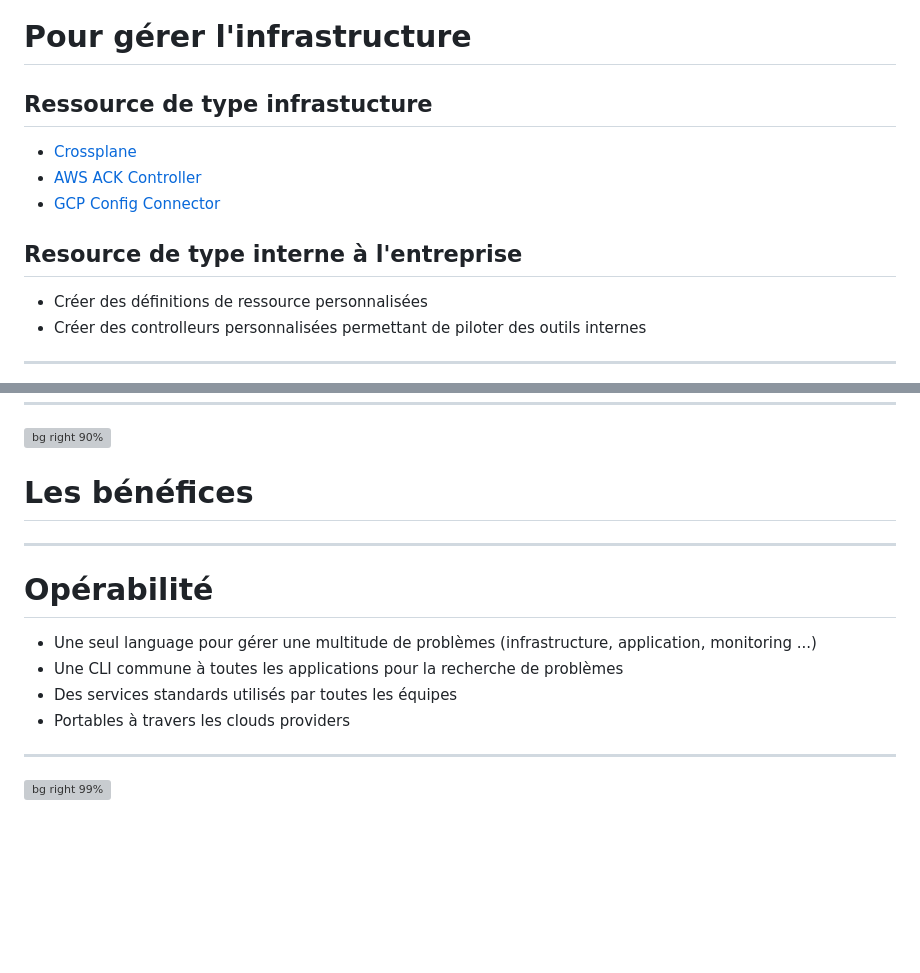
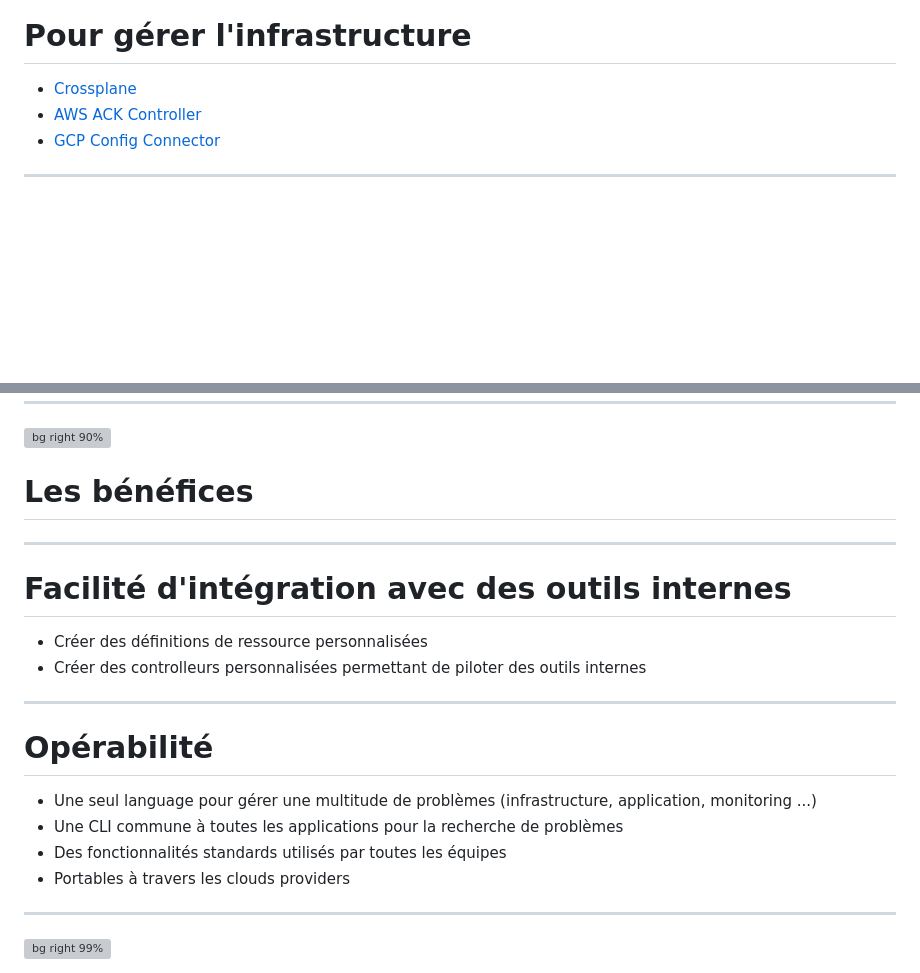
Before and after one commit to ojacques/presentations, a Markdown page: snowcamp_2023/README.md, 2 parts joined by grey strips. Drawn GitHub-style; blank space fills up the shorter version; grey boxes are pictures that could not be loaded.

```diff
--- a/snowcamp_2023/README.md
+++ b/snowcamp_2023/README.md
@@ -342,17 +344,9 @@ Présentation de l'écosystème qui fait de k8s un outil de choix pour réaliser
 
 # Pour gérer l'infrastructure
 
-## Ressource de type infrastucture
-
 - [Crossplane](https://www.crossplane.io/)
 - [AWS ACK Controller](https://aws.amazon.com/fr/blogs/containers/aws-controllers-for-kubernetes-ack/)
 - [GCP Config Connector](https://cloud.google.com/config-connector/docs/overview)
-
-## Resource de type interne à l'entreprise
-
-- Créer des définitions de ressource personnalisées
-- Créer des controlleurs personnalisées permettant de piloter des outils internes
-<!--(ex: renseigner une base de référence d'application à partir de resources de type déploiment) -->
 
 ---
 
@@ -404,11 +398,22 @@ Instrumenter la stack Kubernetes pour forcer la conformité :
 
 ---
 
+# Facilité d'intégration avec des outils internes
+
+- Créer des définitions de ressource personnalisées
+- Créer des controlleurs personnalisées permettant de piloter des outils internes
+
+<!--
+(ex: renseigner une base de référence d'application à partir de resources de type déploiment)
+-->
+
+---
+
 # Opérabilité
 
 - Une seul language pour gérer une multitude de problèmes (infrastructure, application, monitoring ...)
 - Une CLI commune à toutes les applications pour la recherche de problèmes
-- Des services standards utilisés par toutes les équipes
+- Des fonctionnalités standards utilisés par toutes les équipes
 - Portables à travers les clouds providers
 
 ---
```
Also changed, not shown: other parts of snowcamp_2023/README.md (+12 -21 lines), snowcamp_2023/assets/gartner-hype-cycle.jpg (added), snowcamp_2023/assets/pizza.excalidraw.png (added), 1 other file.
